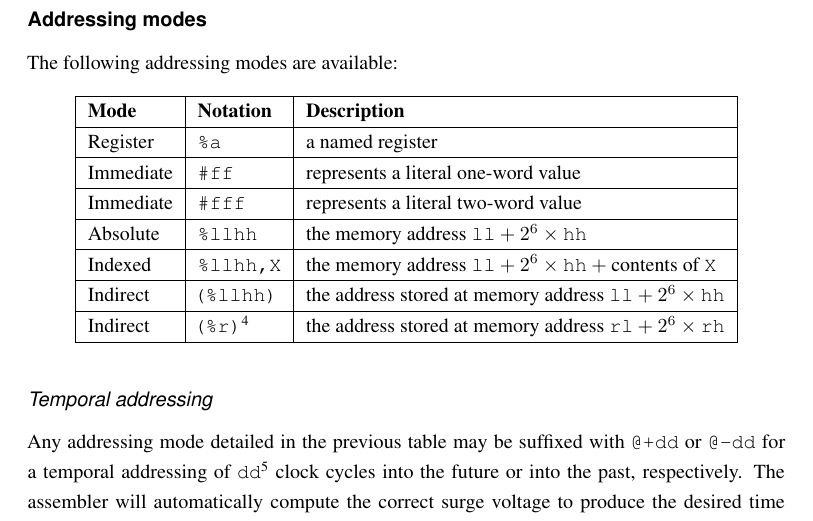
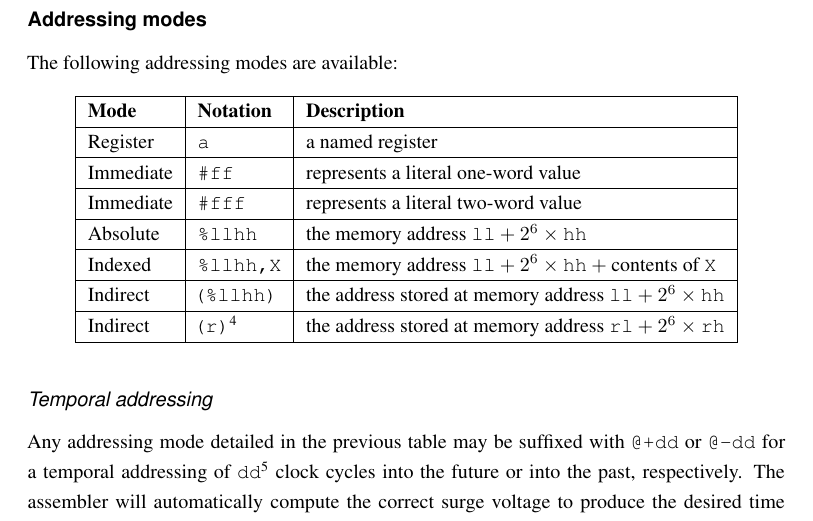
Before and after one commit to andrepd/tau800, a LaTeX book (manual/document.tex): part of page 9 of 14, cut so that both start at the same text. Compiled offline with pdfLaTeX.

Commit message:
Change notation

```diff
--- a/manual/document.tex
+++ b/manual/document.tex
@@ -322,14 +322,14 @@ The following addressing modes are available:
 	\begin{tabular}{|l|l|l|}
 		\hline
 		\textbf{Mode} & \textbf{Notation}                       & \textbf{Description}                                                    \\ \hline
-		Register      & \ttt{\%a}                               & a named register                                                        \\ \hline
+		Register      & \ttt{a}                               & a named register                                                        \\ \hline
 		Immediate     & \ttt{\#ff}                              & represents a literal one-word value                                     \\ \hline
 		Immediate     & \ttt{\#fff}                             & represents a literal two-word value                                     \\ \hline
 		Absolute      & \ttt{\%llhh}                            & the memory address $\ttt{ll}+2^6×\ttt{hh}$                              \\ \hline
 		Indexed       & \ttt{\%llhh,X}                          & the memory address $\ttt{ll}+2^6×\ttt{hh}+\textrm{contents of \ttt{X}}$ \\ \hline
 		Indirect      & \hspace{-0.2em}\ttt{(\%llhh)}           & the address stored at memory address $\ttt{ll}+2^6×\ttt{hh}$            \\ \hline
 		%	Indirect  & \hspace{-0.2em}\ttt{(\%b)}\,\ttt{(\%c)} & the address stored at memory address $\ttt{bh}$ (resp c)\\ \hline
-		Indirect      & \hspace{-0.2em}\ttt{(\%r)}\footnotemark & the address stored at memory address $\ttt{rl}+2^6×\ttt{rh}$            \\ \hline
+		Indirect      & \hspace{-0.2em}\ttt{(r)}\footnotemark & the address stored at memory address $\ttt{rl}+2^6×\ttt{rh}$            \\ \hline
 	\end{tabular}
 \end{center}
 
```
